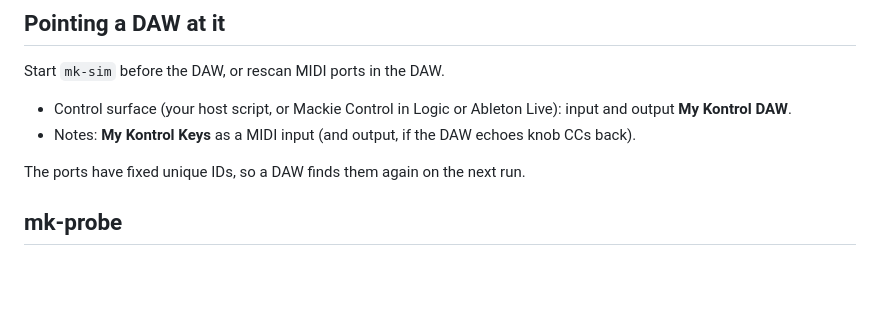
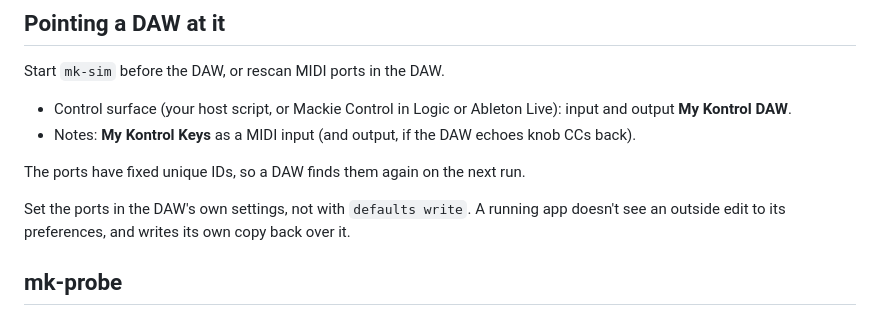
Before and after one commit to Gori/my-kontrol, a Markdown page: firmware/sim/README.md, the part around the change. Drawn GitHub-style; blank space fills up the shorter version.

Commit message:
Simulator README: set a DAW's ports in its UI, not with defaults write
Co-Authored-By: Claude Opus 5.5 <noreply@anthropic.com>

```diff
--- a/firmware/sim/README.md
+++ b/firmware/sim/README.md
@@ -90,6 +90,10 @@ Start `mk-sim` before the DAW, or rescan MIDI ports in the DAW.
 
 The ports have fixed unique IDs, so a DAW finds them again on the next run.
 
+Set the ports in the DAW's own settings, not with `defaults write`. A
+running app doesn't see an outside edit to its preferences, and writes its
+own copy back over it.
+
 ## mk-probe
 
 A minimal host in one C file (`probe.c`) and an example of the handshake. It
```
